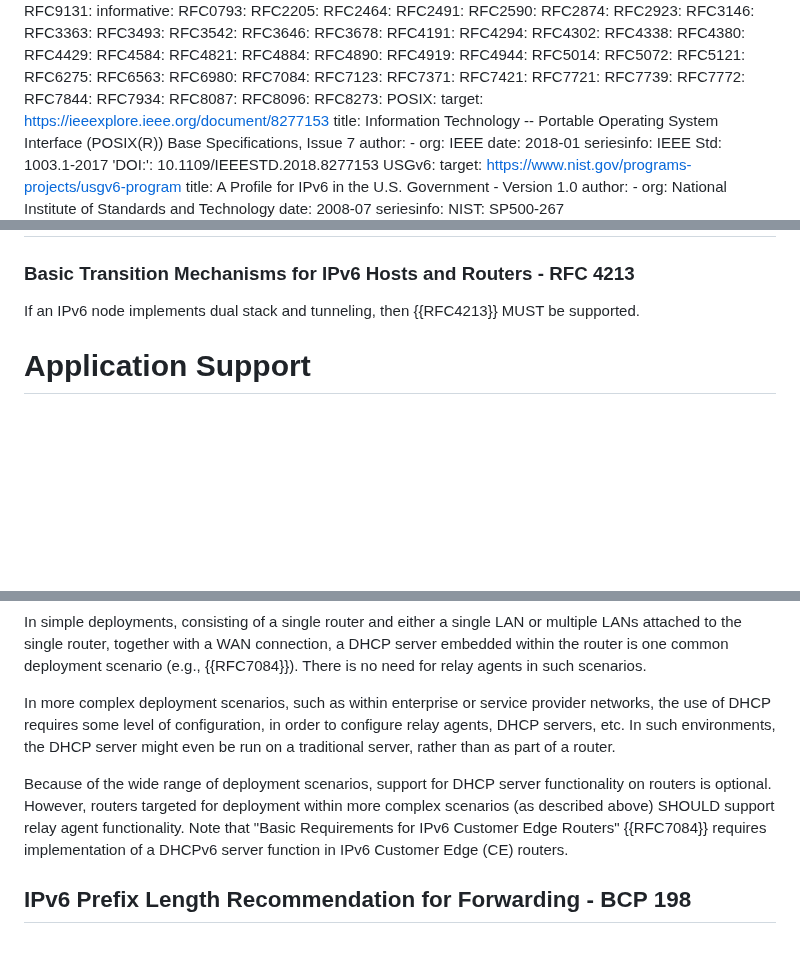
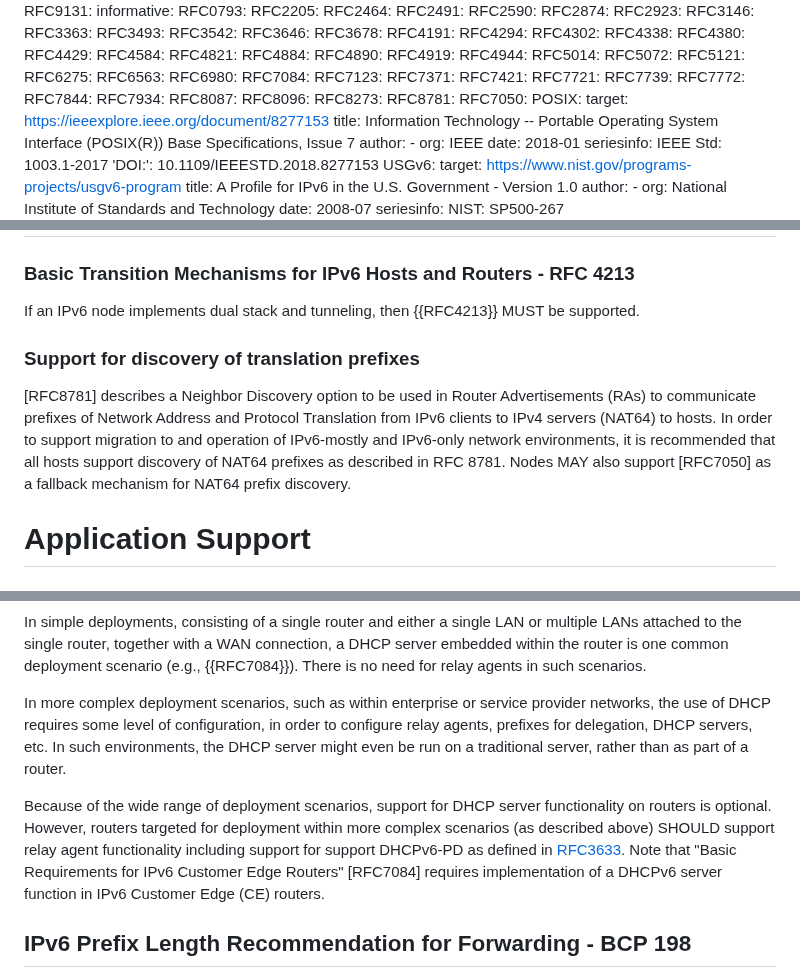
Before and after one commit to timchown/rfc8504-bis, a Markdown page: draft-clw-6man-rfc8504-bis.md, 3 parts joined by grey strips. Drawn GitHub-style; blank space fills up the shorter version.

Commit message:
Add suggestions from adoption call

```diff
--- a/draft-clw-6man-rfc8504-bis.md
+++ b/draft-clw-6man-rfc8504-bis.md
@@ -158,6 +158,8 @@ informative:
   RFC8087:
   RFC8096:
   RFC8273:
+  RFC8781:
+  RFC7050:
   POSIX:
     target: https://ieeexplore.ieee.org/document/8277153
     title: Information Technology -- Portable Operating System Interface (POSIX(R))
@@ -961,7 +963,10 @@ IPv6 nodes MAY support IPv4.
 
 If an IPv6 node implements dual stack and tunneling, then {{RFC4213}} MUST be supported.
 
+### Support for discovery of translation prefixes
 
+[RFC8781] describes a Neighbor Discovery option to be used in Router Advertisements (RAs) to communicate prefixes of Network Address and Protocol Translation from IPv6 clients to IPv4 servers (NAT64) to hosts. In order to support migration to and operation of IPv6-mostly and IPv6-only network environments, it is recommended that all hosts support discovery of NAT64 prefixes as described in RFC 8781.
+Nodes MAY also support [RFC7050] as a fallback mechanism for NAT64 prefix discovery.
 
 
 # Application Support
@@ -1138,19 +1143,9 @@ embedded within the router is one common deployment scenario
 (e.g., {{RFC7084}}). There is no need
 for relay agents in such scenarios.
 
-In more complex deployment scenarios, such as within
-enterprise or service provider networks, the use of DHCP
-requires some level of configuration, in order to configure
-relay agents, DHCP servers, etc. In such environments, the
-DHCP server might even be run on a traditional server, rather
-than as part of a router.
+In more complex deployment scenarios, such as within enterprise or service provider networks, the use of DHCP requires some level of configuration, in order to configure relay agents, prefixes for delegation, DHCP servers, etc. In such environments, the DHCP server might even be run on a traditional server, rather than as part of a router.
 
-Because of the wide range of deployment scenarios, support
-for DHCP server functionality on routers is optional. However,
-routers targeted for deployment within more complex scenarios
-(as described above) SHOULD support relay agent functionality.
-Note that "Basic Requirements for IPv6 Customer Edge Routers" {{RFC7084}} requires implementation of a DHCPv6
-server function in IPv6 Customer Edge (CE) routers.
+Because of the wide range of deployment scenarios, support for DHCP server functionality on routers is optional.  However, routers targeted for deployment within more complex scenarios (as described above) SHOULD support relay agent functionality including support for support DHCPv6-PD as defined in [RFC3633](?).  Note that "Basic Requirements for IPv6 Customer Edge Routers" [RFC7084] requires implementation of a DHCPv6 server function in IPv6 Customer Edge (CE) routers.
 
 
 ## IPv6 Prefix Length Recommendation for Forwarding - BCP 198
```
Also changed, not shown: other parts of draft-clw-6man-rfc8504-bis.md (+1 -1 lines).
